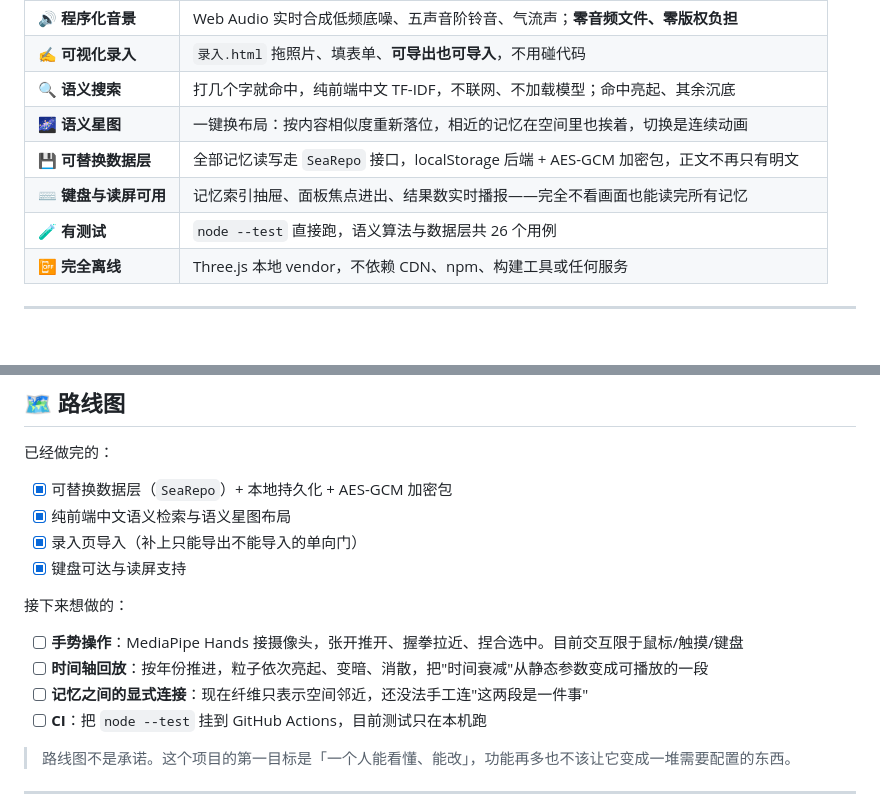
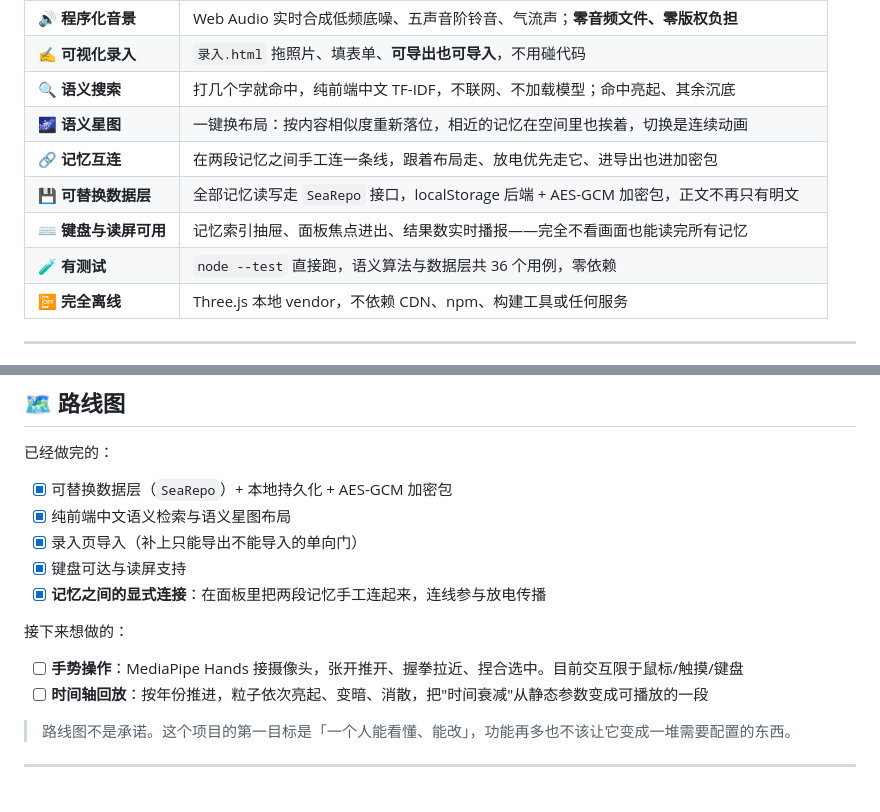
Before and after one commit to kanxiaohua/thalassa, a Markdown page: README.md, 2 parts joined by grey strips. Drawn GitHub-style.

```diff
--- a/README.md
+++ b/README.md
@@ -28,9 +31,10 @@
 | ✍️ **可视化录入** | `录入.html` 拖照片、填表单、**可导出也可导入**，不用碰代码 |
 | 🔍 **语义搜索** | 打几个字就命中，纯前端中文 TF-IDF，不联网、不加载模型；命中亮起、其余沉底 |
 | 🌌 **语义星图** | 一键换布局：按内容相似度重新落位，相近的记忆在空间里也挨着，切换是连续动画 |
+| 🔗 **记忆互连** | 在两段记忆之间手工连一条线，跟着布局走、放电优先走它、进导出也进加密包 |
 | 💾 **可替换数据层** | 全部记忆读写走 `SeaRepo` 接口，localStorage 后端 + AES-GCM 加密包，正文不再只有明文 |
 | ⌨️ **键盘与读屏可用** | 记忆索引抽屉、面板焦点进出、结果数实时播报——完全不看画面也能读完所有记忆 |
-| 🧪 **有测试** | `node --test` 直接跑，语义算法与数据层共 26 个用例 |
+| 🧪 **有测试** | `node --test` 直接跑，语义算法与数据层共 36 个用例，零依赖 |
 | 📴 **完全离线** | Three.js 本地 vendor，不依赖 CDN、npm、构建工具或任何服务 |
 
 ---
@@ -240,13 +266,12 @@ node --test
 - [x] 纯前端中文语义检索与语义星图布局
 - [x] 录入页导入（补上只能导出不能导入的单向门）
 - [x] 键盘可达与读屏支持
+- [x] **记忆之间的显式连接**：在面板里把两段记忆手工连起来，连线参与放电传播
 
 接下来想做的：
 
 - [ ] **手势操作**：MediaPipe Hands 接摄像头，张开推开、握拳拉近、捏合选中。目前交互限于鼠标/触摸/键盘
 - [ ] **时间轴回放**：按年份推进，粒子依次亮起、变暗、消散，把"时间衰减"从静态参数变成可播放的一段
-- [ ] **记忆之间的显式连接**：现在纤维只表示空间邻近，还没法手工连"这两段是一件事"
-- [ ] **CI**：把 `node --test` 挂到 GitHub Actions，目前测试只在本机跑
 
 > 路线图不是承诺。这个项目的第一目标是「一个人能看懂、能改」，功能再多也不该让它变成一堆需要配置的东西。
 
```
Also changed, not shown: other parts of README.md (+25 -0 lines), README.en.md (+6 -2 lines), 使用说明.md (+21 -0 lines), docs/links.jpg (added), 5 other files.
